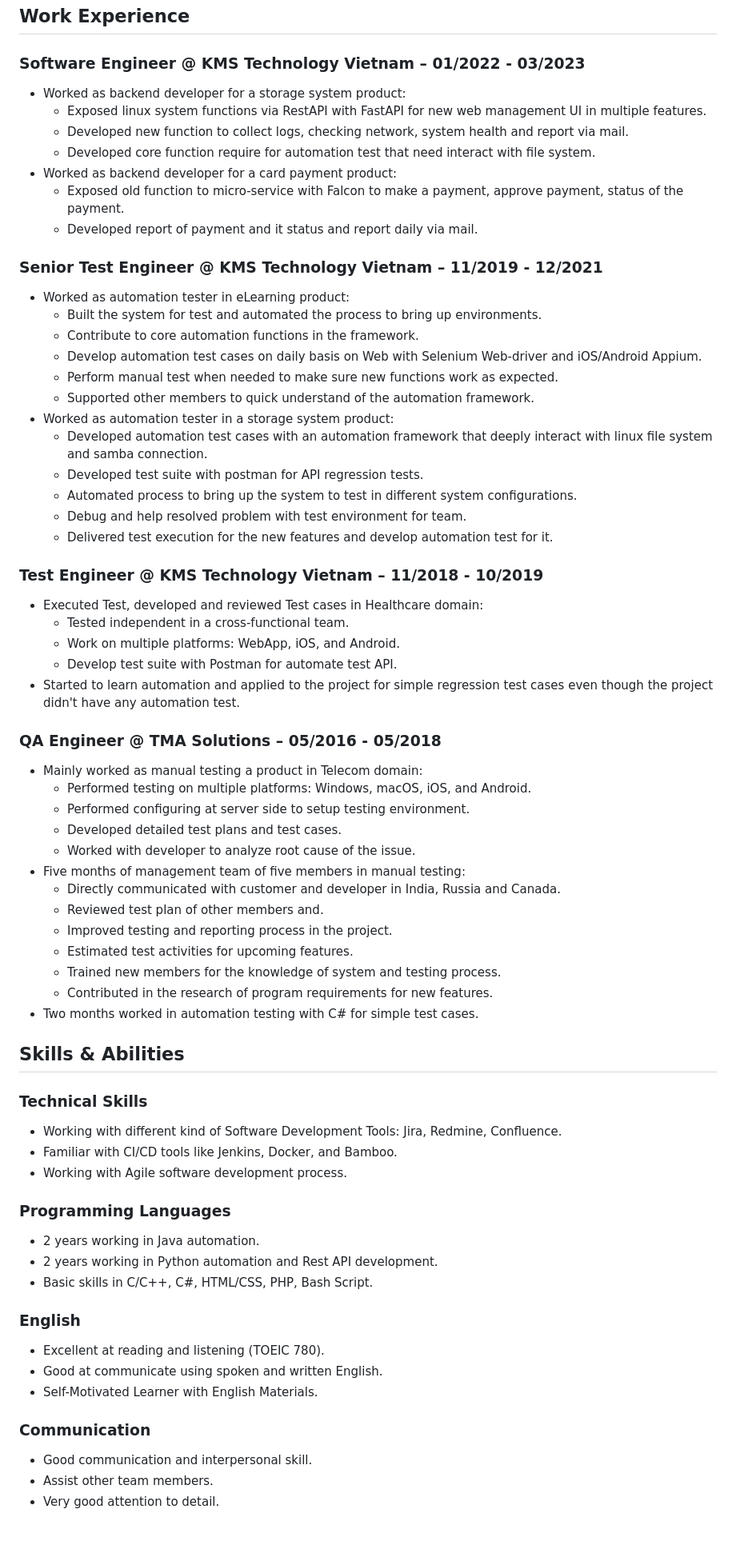
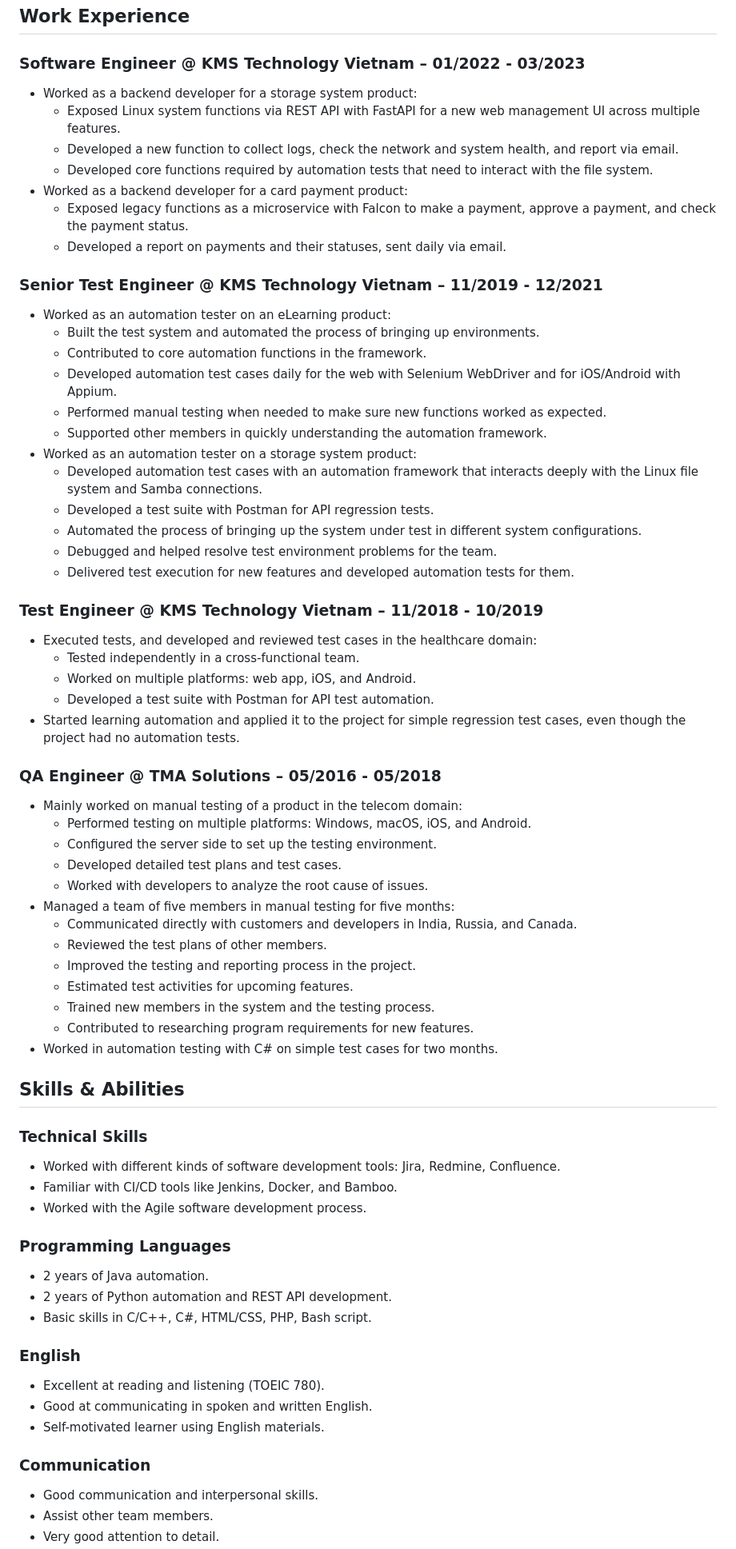
Before and after one commit to nhdphuong/nhdphuong-cv, a Markdown page: CV.md, the part around one of its changes. Shown at 80% size. GitHub-like rendering; blank space fills up the shorter version.

Commit message:
docs: fix grammar in CV
Add missing articles, use consistent past tense for past roles, fix
verb forms, plurals and casing (Linux, REST API, Samba, WebDriver).
Reword the unclear manager bullet and split the interests run-on.

```diff
--- a/CV.md
+++ b/CV.md
@@ -6,75 +6,75 @@
 
 ### Software Engineer @ KMS Technology Vietnam – 01/2022 - 03/2023
 
-- Worked as backend developer for a storage system product:
-  - Exposed linux system functions via RestAPI with FastAPI for new web management UI in multiple features.
-  - Developed new function to collect logs, checking network, system health and report via mail.
-  - Developed core function require for automation test that need interact with file system.
-- Worked as backend developer for a card payment product:
-  - Exposed old function to micro-service with Falcon to make a payment, approve payment, status of the payment.
-  - Developed report of payment and it status and report daily via mail.
+- Worked as a backend developer for a storage system product:
+  - Exposed Linux system functions via REST API with FastAPI for a new web management UI across multiple features.
+  - Developed a new function to collect logs, check the network and system health, and report via email.
+  - Developed core functions required by automation tests that need to interact with the file system.
+- Worked as a backend developer for a card payment product:
+  - Exposed legacy functions as a microservice with Falcon to make a payment, approve a payment, and check the payment status.
+  - Developed a report on payments and their statuses, sent daily via email.
 
 ### Senior Test Engineer @ KMS Technology Vietnam – 11/2019 - 12/2021
 
-- Worked as automation tester in eLearning product:
-  - Built the system for test and automated the process to bring up environments.
-  - Contribute to core automation functions in the framework.
-  - Develop automation test cases on daily basis on Web with Selenium Web-driver and iOS/Android Appium.
-  - Perform manual test when needed to make sure new functions work as expected.
-  - Supported other members to quick understand of the automation framework.
-- Worked as automation tester in a storage system product:
-  - Developed automation test cases with an automation framework that deeply interact with linux file system and samba connection.
-  - Developed test suite with postman for API regression tests.
-  - Automated process to bring up the system to test in different system configurations.
-  - Debug and help resolved problem with test environment for team.
-  - Delivered test execution for the new features and develop automation test for it.
+- Worked as an automation tester on an eLearning product:
+  - Built the test system and automated the process of bringing up environments.
+  - Contributed to core automation functions in the framework.
+  - Developed automation test cases daily for the web with Selenium WebDriver and for iOS/Android with Appium.
+  - Performed manual testing when needed to make sure new functions worked as expected.
+  - Supported other members in quickly understanding the automation framework.
+- Worked as an automation tester on a storage system product:
+  - Developed automation test cases with an automation framework that interacts deeply with the Linux file system and Samba connections.
+  - Developed a test suite with Postman for API regression tests.
+  - Automated the process of bringing up the system under test in different system configurations.
+  - Debugged and helped resolve test environment problems for the team.
+  - Delivered test execution for new features and developed automation tests for them.
 
 ### Test Engineer @ KMS Technology Vietnam – 11/2018 - 10/2019
 
-- Executed Test, developed and reviewed Test cases in Healthcare domain:
-  - Tested independent in a cross-functional team.
-  - Work on multiple platforms: WebApp, iOS, and Android.
-  - Develop test suite with Postman for automate test API.
-- Started to learn automation and applied to the project for simple regression test cases even though the project didn't have any automation test.
+- Executed tests, and developed and reviewed test cases in the healthcare domain:
+  - Tested independently in a cross-functional team.
+  - Worked on multiple platforms: web app, iOS, and Android.
+  - Developed a test suite with Postman for API test automation.
+- Started learning automation and applied it to the project for simple regression test cases, even though the project had no automation tests.
 
 ### QA Engineer @ TMA Solutions – 05/2016 - 05/2018
 
-- Mainly worked as manual testing a product in Telecom domain:
+- Mainly worked on manual testing of a product in the telecom domain:
   - Performed testing on multiple platforms: Windows, macOS, iOS, and Android.
-  - Performed configuring at server side to setup testing environment.
+  - Configured the server side to set up the testing environment.
   - Developed detailed test plans and test cases.
-  - Worked with developer to analyze root cause of the issue.
-- Five months of management team of five members in manual testing:
-  - Directly communicated with customer and developer in India, Russia and Canada.
-  - Reviewed test plan of other members and.
-  - Improved testing and reporting process in the project.
+  - Worked with developers to analyze the root cause of issues.
+- Managed a team of five members in manual testing for five months:
+  - Communicated directly with customers and developers in India, Russia, and Canada.
+  - Reviewed the test plans of other members.
+  - Improved the testing and reporting process in the project.
   - Estimated test activities for upcoming features.
-  - Trained new members for the knowledge of system and testing process.
-  - Contributed in the research of program requirements for new features.
-- Two months worked in automation testing with C# for simple test cases.
+  - Trained new members in the system and the testing process.
+  - Contributed to researching program requirements for new features.
+- Worked in automation testing with C# on simple test cases for two months.
 
 ## Skills & Abilities
 
 ### Technical Skills
 
-- Working with different kind of Software Development Tools: Jira, Redmine, Confluence.
+- Worked with different kinds of software development tools: Jira, Redmine, Confluence.
 - Familiar with CI/CD tools like Jenkins, Docker, and Bamboo.
-- Working with Agile software development process.
+- Worked with the Agile software development process.
 
 ### Programming Languages
 
-- 2 years working in Java automation.
-- 2 years working in Python automation and Rest API development.
-- Basic skills in C/C++, C#, HTML/CSS, PHP, Bash Script.
+- 2 years of Java automation.
+- 2 years of Python automation and REST API development.
+- Basic skills in C/C++, C#, HTML/CSS, PHP, Bash script.
 
 ### English
 
 - Excellent at reading and listening (TOEIC 780).
-- Good at communicate using spoken and written English.
-- Self-Motivated Learner with English Materials.
+- Good at communicating in spoken and written English.
+- Self-motivated learner using English materials.
 
 ### Communication
 
-- Good communication and interpersonal skill.
+- Good communication and interpersonal skills.
 - Assist other team members.
 - Very good attention to detail.
```
Also changed, not shown: other parts of CV.md (+4 -4 lines).
